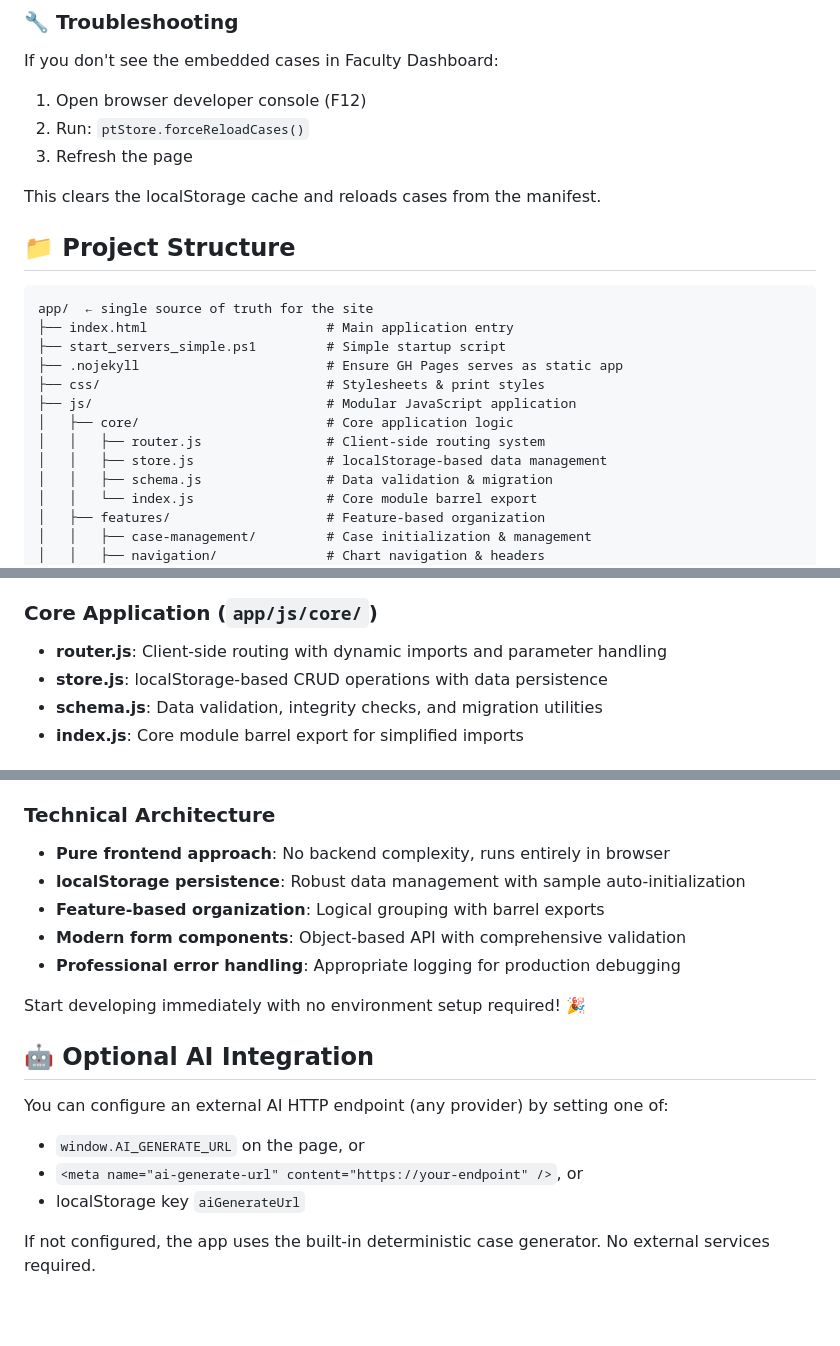
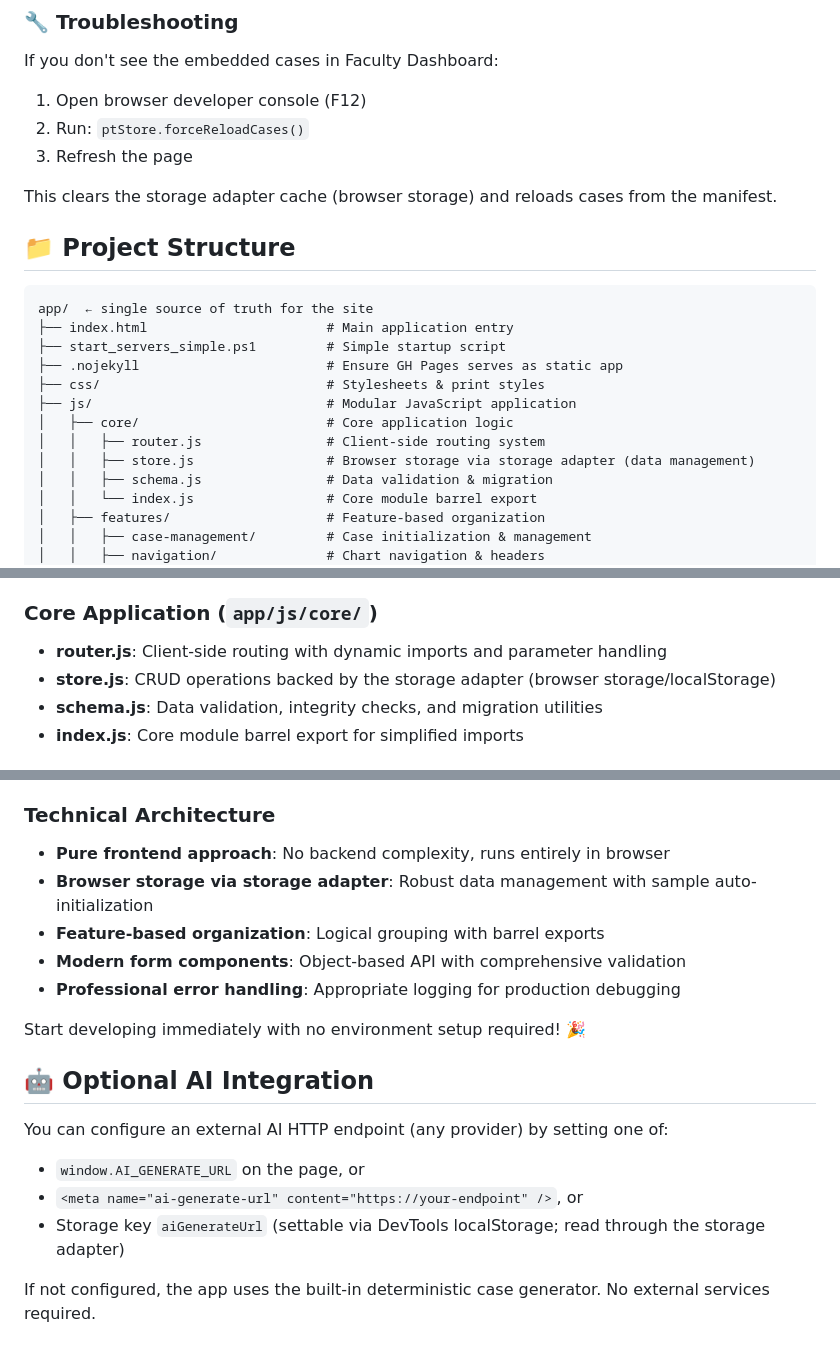
Before and after one commit to danstonedev/pt-ehr-simulator, a Markdown page: README.md, 3 parts joined by grey strips. GitHub-like rendering; blank space fills up the shorter version.

Commit message:
docs(storage): use storage adapter terminology instead of direct localStorage in docs

```diff
--- a/README.md
+++ b/README.md
@@ -98,7 +98,7 @@ If you don't see the embedded cases in Faculty Dashboard:
 2. Run: `ptStore.forceReloadCases()`
 3. Refresh the page
 
-This clears the localStorage cache and reloads cases from the manifest.
+This clears the storage adapter cache (browser storage) and reloads cases from the manifest.
 
 ## 📁 Project Structure
 
@@ -111,7 +111,7 @@ app/  ← single source of truth for the site
 ├── js/                              # Modular JavaScript application
 │   ├── core/                        # Core application logic
 │   │   ├── router.js                # Client-side routing system
-│   │   ├── store.js                 # localStorage-based data management
+│   │   ├── store.js                 # Browser storage via storage adapter (data management)
 │   │   ├── schema.js                # Data validation & migration
 │   │   └── index.js                 # Core module barrel export
 │   ├── features/                    # Feature-based organization
@@ -158,7 +158,7 @@ Repository root
 ### Core Application (`app/js/core/`)
 
 - **router.js**: Client-side routing with dynamic imports and parameter handling
-- **store.js**: localStorage-based CRUD operations with data persistence
+- **store.js**: CRUD operations backed by the storage adapter (browser storage/localStorage)
 - **schema.js**: Data validation, integrity checks, and migration utilities
 - **index.js**: Core module barrel export for simplified imports
 
@@ -240,7 +240,7 @@ This version represents a comprehensive modernization and cleanup:
 ### Technical Architecture
 
 - **Pure frontend approach**: No backend complexity, runs entirely in browser
-- **localStorage persistence**: Robust data management with sample auto-initialization
+- **Browser storage via storage adapter**: Robust data management with sample auto-initialization
 - **Feature-based organization**: Logical grouping with barrel exports
 - **Modern form components**: Object-based API with comprehensive validation
 - **Professional error handling**: Appropriate logging for production debugging
@@ -253,7 +253,7 @@ You can configure an external AI HTTP endpoint (any provider) by setting one of:
 
 - `window.AI_GENERATE_URL` on the page, or
 - `<meta name="ai-generate-url" content="https://your-endpoint" />`, or
-- localStorage key `aiGenerateUrl`
+- Storage key `aiGenerateUrl` (settable via DevTools localStorage; read through the storage adapter)
 
 If not configured, the app uses the built-in deterministic case generator. No external services required.
 
```
Also changed, not shown: other parts of README.md (+1 -1 lines), 1 other file.
